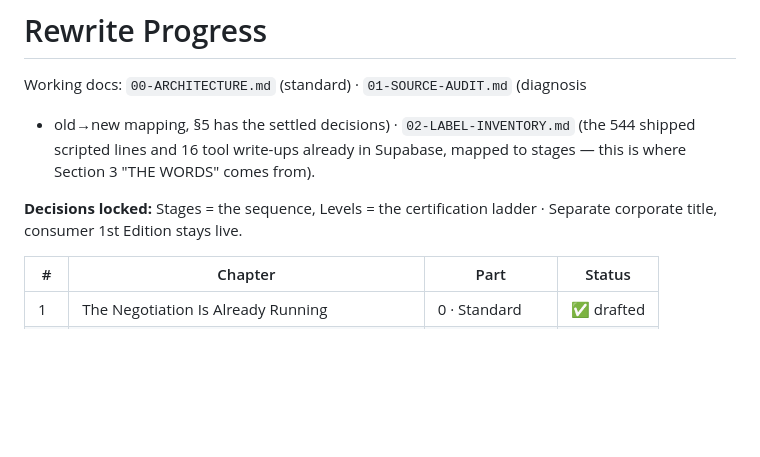
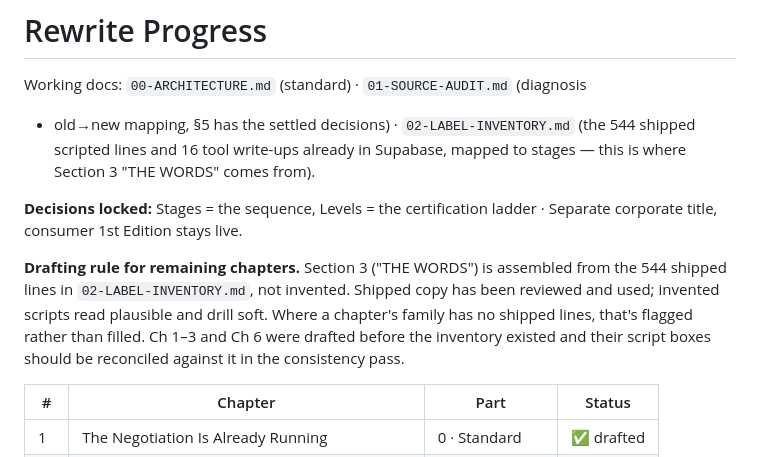
Before and after one commit to Dan8NOD/negotiatorcruz, a Markdown page: book/PROGRESS.md, the part around the change. Drawn GitHub-style; blank space fills up the shorter version.

```diff
--- a/book/PROGRESS.md
+++ b/book/PROGRESS.md
@@ -7,6 +7,13 @@ mapped to stages — this is where Section 3 "THE WORDS" comes from).
 
 **Decisions locked:** Stages = the sequence, Levels = the certification ladder ·
 Separate corporate title, consumer 1st Edition stays live.
+
+**Drafting rule for remaining chapters.** Section 3 ("THE WORDS") is assembled
+from the 544 shipped lines in `02-LABEL-INVENTORY.md`, not invented. Shipped
+copy has been reviewed and used; invented scripts read plausible and drill
+soft. Where a chapter's family has no shipped lines, that's flagged rather than
+filled. Ch 1–3 and Ch 6 were drafted before the inventory existed and their
+script boxes should be reconciled against it in the consistency pass.
 
 | # | Chapter | Part | Status |
 |---|---|---|---|
```
Also changed, not shown: book/01-SOURCE-AUDIT.md (+5 -3 lines), book/02-LABEL-INVENTORY.md (+12 -5 lines).
